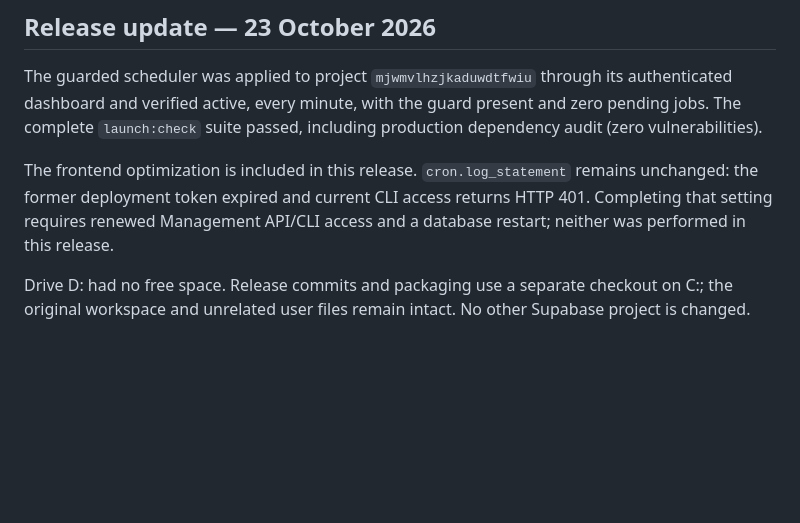
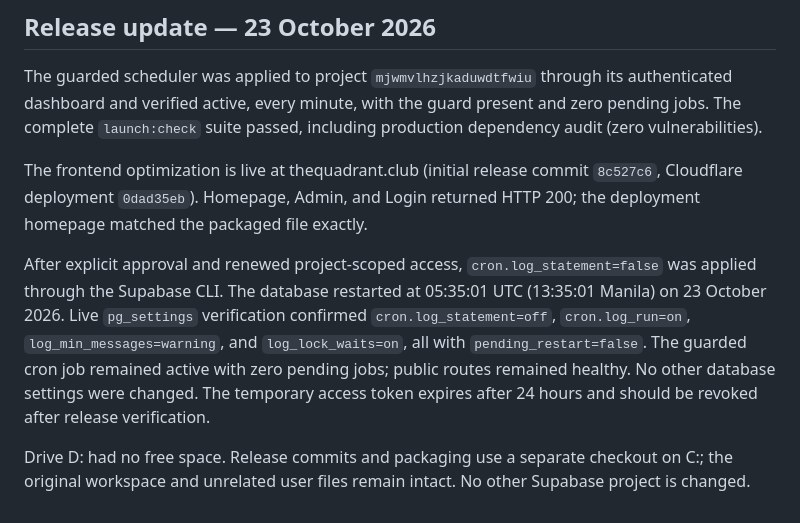
Before and after one commit to christianjelarjoyhisola-ux/the-quadrant-pickleball, a Markdown page: LOG_INGESTION_AUDIT.md, the part around the change. Rendered like a GitHub page; blank space fills up the shorter version.

Commit message:
Record verified production log configuration

```diff
--- a/LOG_INGESTION_AUDIT.md
+++ b/LOG_INGESTION_AUDIT.md
@@ -66,6 +66,8 @@ References:
 
 The guarded scheduler was applied to project `mjwmvlhzjkaduwdtfwiu` through its authenticated dashboard and verified active, every minute, with the guard present and zero pending jobs. The complete `launch:check` suite passed, including production dependency audit (zero vulnerabilities).
 
-The frontend optimization is included in this release. `cron.log_statement` remains unchanged: the former deployment token expired and current CLI access returns HTTP 401. Completing that setting requires renewed Management API/CLI access and a database restart; neither was performed in this release.
+The frontend optimization is live at thequadrant.club (initial release commit `8c527c6`, Cloudflare deployment `0dad35eb`). Homepage, Admin, and Login returned HTTP 200; the deployment homepage matched the packaged file exactly.
+
+After explicit approval and renewed project-scoped access, `cron.log_statement=false` was applied through the Supabase CLI. The database restarted at 05:35:01 UTC (13:35:01 Manila) on 23 October 2026. Live `pg_settings` verification confirmed `cron.log_statement=off`, `cron.log_run=on`, `log_min_messages=warning`, and `log_lock_waits=on`, all with `pending_restart=false`. The guarded cron job remained active with zero pending jobs; public routes remained healthy. No other database settings were changed. The temporary access token expires after 24 hours and should be revoked after release verification.
 
 Drive D: had no free space. Release commits and packaging use a separate checkout on C:; the original workspace and unrelated user files remain intact. No other Supabase project is changed.
```
